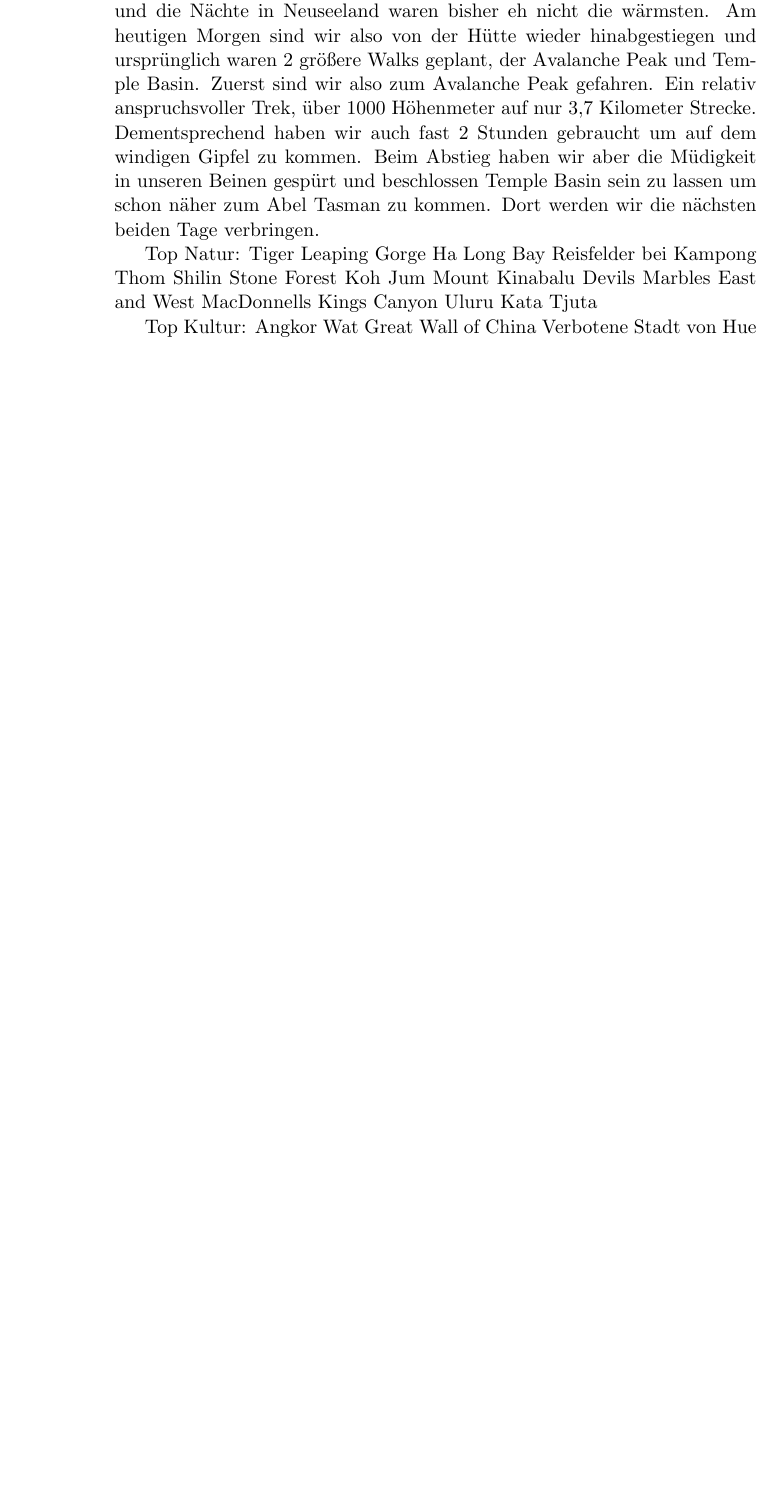
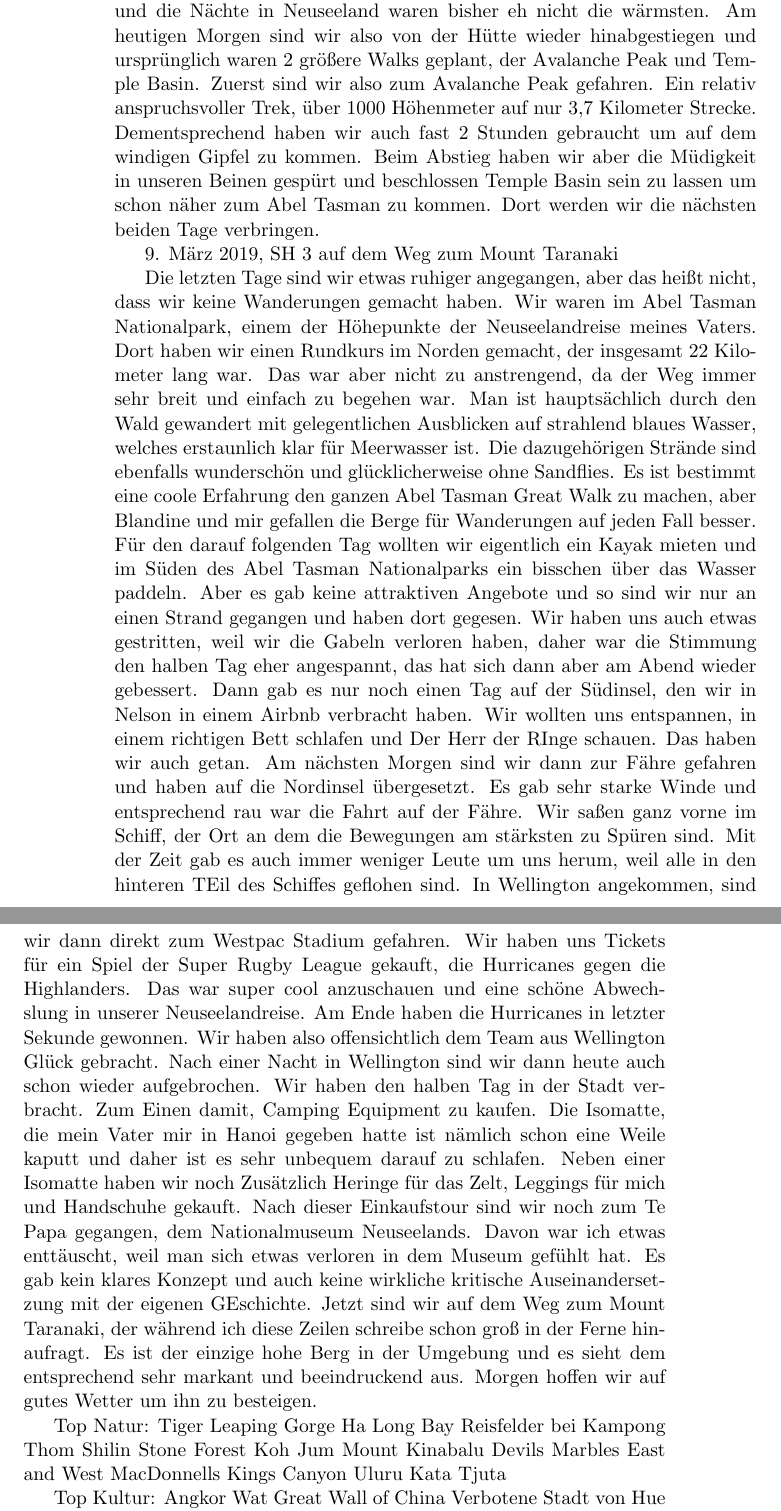
Before and after one commit to alexboehm89/Impressionen, a LaTeX book (Impressionen.tex): part of page 80 of 81 before the commit and two parts of pages 80 and 81 of 82 after it, the two joined at a grey line, cut so that both start at the same text, the shorter picture padded with empty space. Compiled offline with pdfLaTeX.

Commit message:
Abel Tasman, Wellington

```diff
--- a/Impressionen.tex
+++ b/Impressionen.tex
@@ -1745,7 +1745,33 @@ haben wir auch fast 2 Stunden gebraucht um auf dem windigen Gipfel zu kommen. Be
 Beinen gespürt und beschlossen Temple Basin sein zu lassen um schon näher zum Abel Tasman zu kommen. Dort werden wir die nächsten beiden
 Tage verbringen.
 
-
+9. März 2019, SH 3 auf dem Weg zum Mount Taranaki
+
+Die letzten Tage sind wir etwas ruhiger angegangen, aber das heißt nicht, dass wir keine Wanderungen gemacht haben. Wir waren
+im Abel Tasman Nationalpark, einem der Höhepunkte der Neuseelandreise meines Vaters. Dort haben wir einen Rundkurs im Norden
+gemacht, der insgesamt 22 Kilometer lang war. Das war aber nicht zu anstrengend, da der Weg immer sehr breit und einfach zu begehen
+war. Man ist hauptsächlich durch den Wald gewandert mit gelegentlichen Ausblicken auf strahlend blaues Wasser, welches erstaunlich
+klar für Meerwasser ist. Die dazugehörigen Strände sind ebenfalls wunderschön und glücklicherweise ohne Sandflies. Es ist bestimmt
+eine coole Erfahrung den ganzen Abel Tasman Great Walk zu machen, aber Blandine und mir gefallen die Berge für Wanderungen auf jeden Fall
+besser. Für den darauf folgenden Tag wollten wir eigentlich ein Kayak mieten und im Süden des Abel Tasman Nationalparks ein bisschen über das Wasser
+paddeln. Aber es gab keine attraktiven Angebote und so sind wir nur an einen Strand gegangen und haben dort gegesen. Wir haben uns
+auch etwas gestritten, weil wir die Gabeln verloren haben, daher war die Stimmung den halben Tag eher angespannt, das hat sich dann
+aber am Abend wieder gebessert. Dann gab es nur noch einen Tag auf der Südinsel, den wir in Nelson in einem Airbnb verbracht haben.
+Wir wollten uns entspannen, in einem richtigen Bett schlafen und Der Herr der RInge schauen. Das haben wir auch getan. Am nächsten
+Morgen sind wir dann zur Fähre gefahren und haben auf die Nordinsel übergesetzt. Es gab sehr starke Winde und entsprechend rau war
+die Fahrt auf der Fähre. Wir saßen ganz vorne im Schiff, der Ort an dem die Bewegungen am stärksten zu Spüren sind. Mit der Zeit
+gab es auch immer weniger Leute um uns herum, weil alle in den hinteren TEil des Schiffes geflohen sind. In Wellington angekommen,
+sind wir dann direkt zum Westpac Stadium gefahren. Wir haben uns Tickets für ein Spiel der Super Rugby League gekauft, die Hurricanes
+gegen die Highlanders. Das war super cool anzuschauen und eine schöne Abwechslung in unserer Neuseelandreise. Am Ende haben die Hurricanes
+in letzter Sekunde gewonnen. Wir haben also offensichtlich dem Team aus Wellington Glück gebracht. Nach einer Nacht in Wellington
+sind wir dann heute auch schon wieder aufgebrochen. Wir haben den halben Tag in der Stadt verbracht. Zum Einen damit, Camping
+Equipment zu kaufen. Die Isomatte, die mein Vater mir in Hanoi gegeben hatte ist nämlich schon eine Weile kaputt und daher ist es
+sehr unbequem darauf zu schlafen. Neben einer Isomatte haben wir noch Zusätzlich Heringe für das Zelt, Leggings für mich und Handschuhe
+gekauft. Nach dieser Einkaufstour sind wir noch zum Te Papa gegangen, dem Nationalmuseum Neuseelands. Davon war ich etwas enttäuscht,
+weil man sich etwas verloren in dem Museum gefühlt hat. Es gab kein klares Konzept und auch keine wirkliche kritische Auseinandersetzung
+mit der eigenen GEschichte. Jetzt sind wir auf dem Weg zum Mount Taranaki, der während ich diese Zeilen schreibe schon groß in der
+Ferne hinaufragt. Es ist der einzige hohe Berg in der Umgebung und es sieht dem entsprechend sehr markant und beeindruckend aus.
+Morgen hoffen wir auf gutes Wetter um ihn zu besteigen.
 
 
 
```
